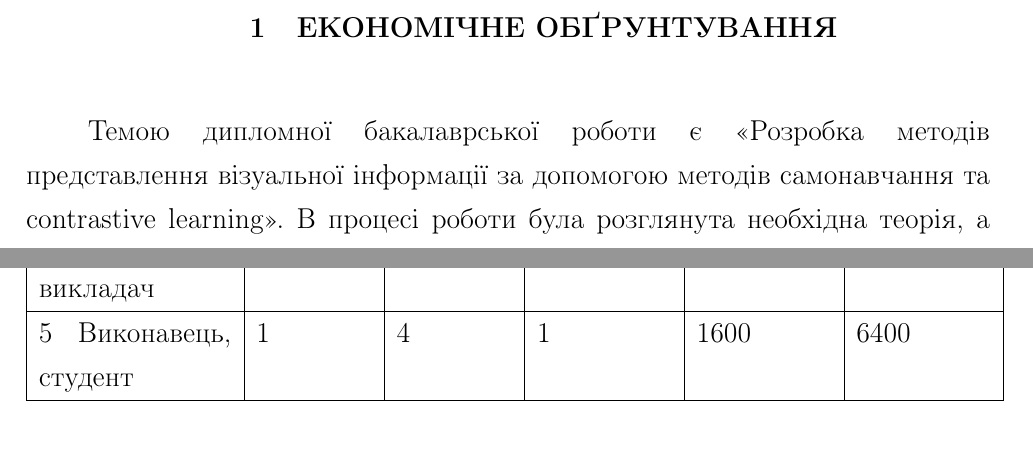
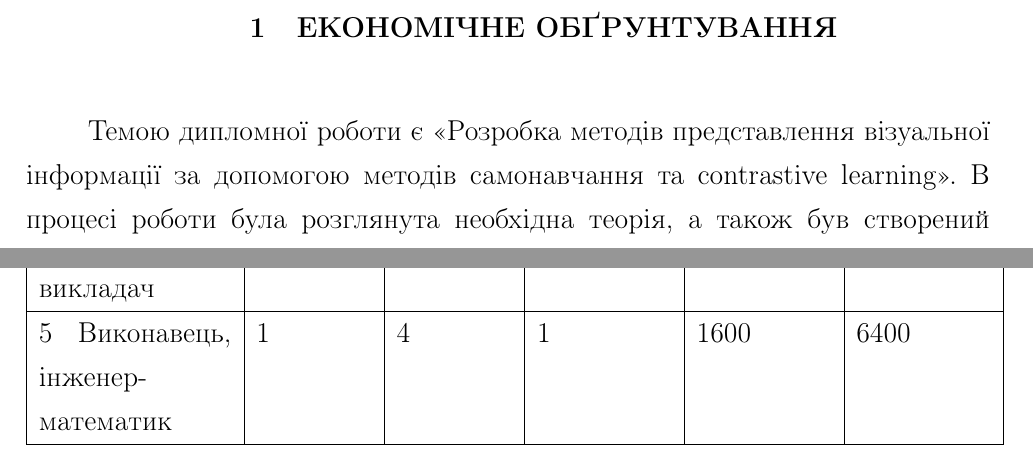
Before and after one commit to Honcharov12/diploma, a LaTeX problem sheet (Example.tex, which reads Economy.tex): two parts of pages 1 and 2 of 14, joined at a grey line, cut so that both start at the same text. Compiled offline with pdfLaTeX; a LaTeX package or settings file that is missing is left out.

Commit message:
update economy

```diff
--- a/Economy.tex
+++ b/Economy.tex
@@ -1,7 +1,7 @@
 %\section{Економічне обґрунтування}
 \section{ЕКОНОМІЧНЕ ОБҐРУНТУВАННЯ}
 
-Темою дипломної бакалаврської роботи є «Розробка методів представлення візуальної інформації за допомогою методів самонавчання та contrastive learning». В процесі роботи була розглянута необхідна теорія, а також був створений програмний продукт. Важливою частиною дипломної роботи є економічне обгрунтування.
+Темою дипломної роботи є «Розробка методів представлення візуальної інформації за допомогою методів самонавчання та contrastive learning». В процесі роботи була розглянута необхідна теорія, а також був створений програмний продукт. Важливою частиною дипломної роботи є економічне обгрунтування.
 
 \subsection{Розрахунок кошторису витрат на проведення й впровадження результатів науково-дослідної роботи}
 Виконання наукових дослiджень, а також впровадження результатiв НДР вимагає певних витрат, якi необхiдно розглядати як додатковi капiталовкладення. Витрати на проведення й впровадження результатiв НДР вiдносяться до виробничих витрат.
@@ -27,7 +27,7 @@
 		\hline
 		4 Консультант частини цивільного захисту, старший викладач & 1 & 4 & 0,005 & 7000 & 140\\
 		\hline
-		5 Виконавець, студент & 1 & 4 & 1 & 1600 & 6400\\
+		5 Виконавець, інженер-математик & 1 & 4 & 1 & 1600 & 6400\\
 		\hline
 	\end{tabular}
 \end{table}
```
Also changed, not shown: Example.pdf, Example.ps.
